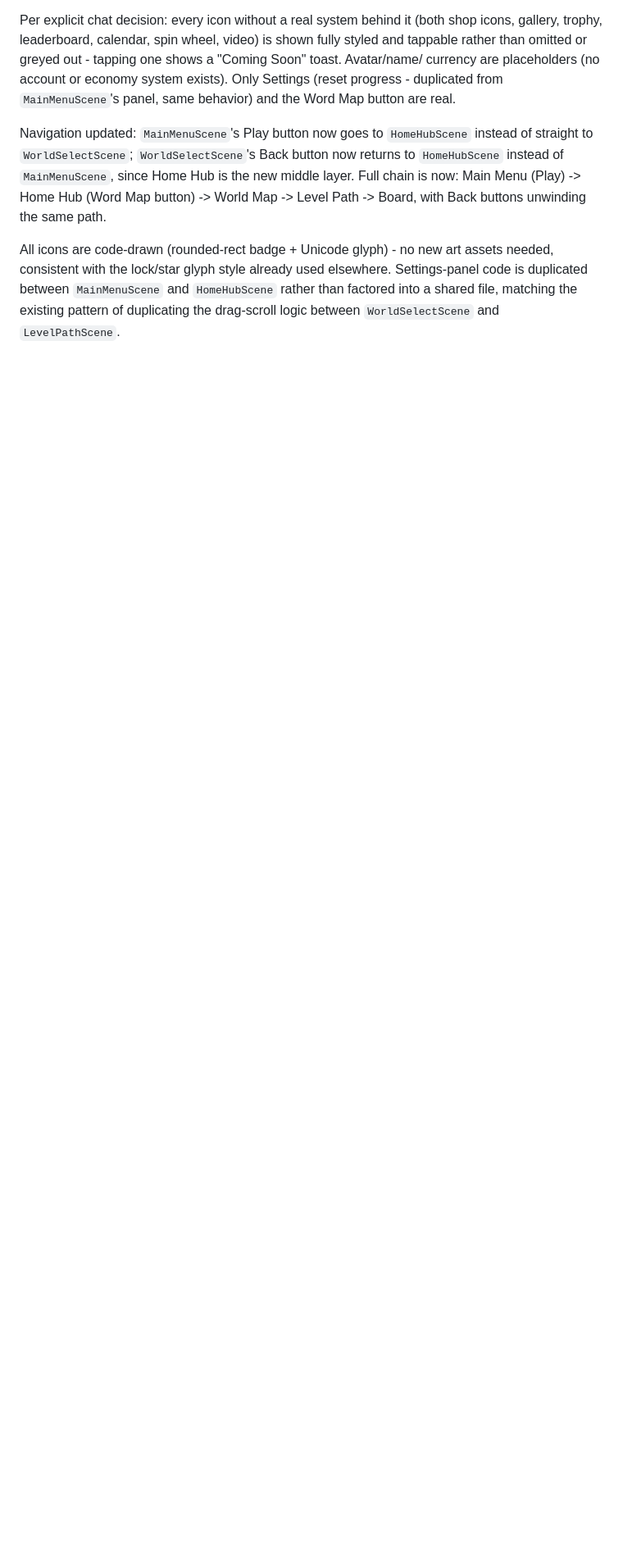
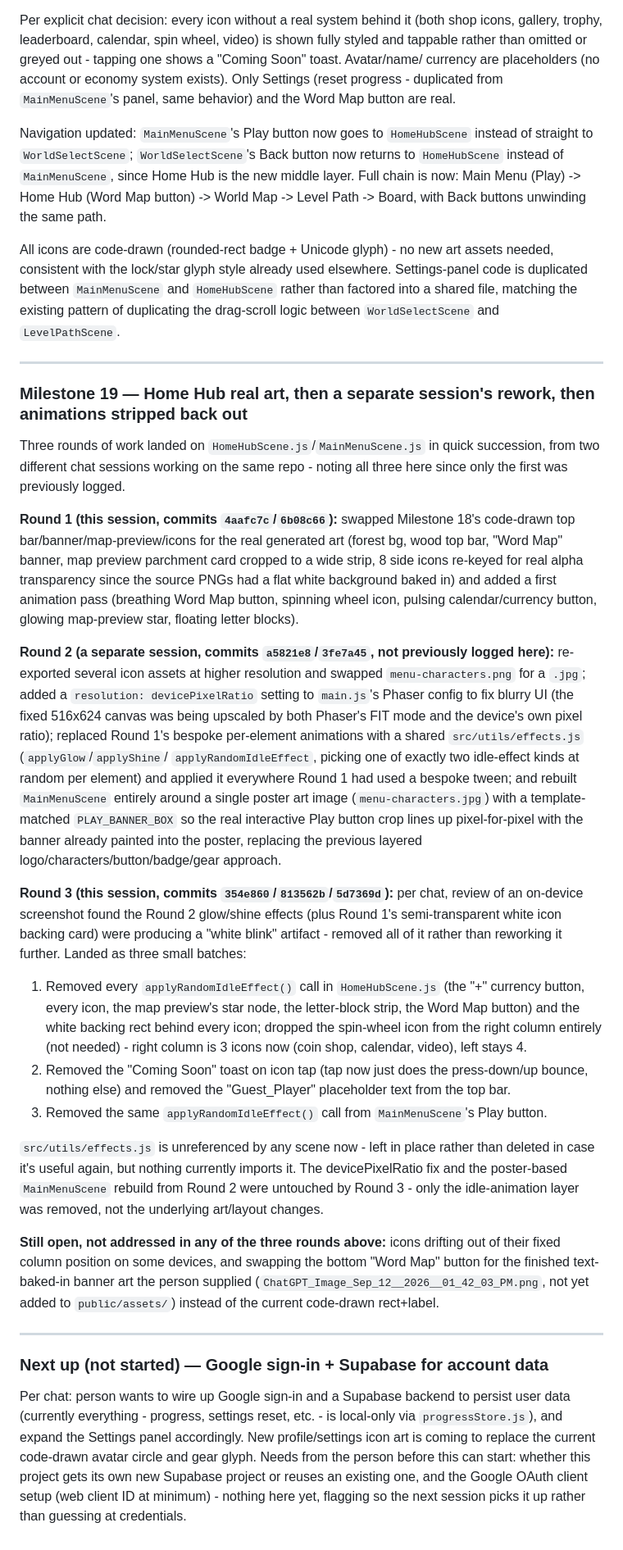
Before and after one commit to doxxedghostman/alphabet-adventure, a Markdown page: update.md, the part around the change. Shown at 82% size. Rendered like a GitHub page; blank space fills up the shorter version.

Commit message:
docs: log Home Hub's 3 rounds of art/animation work (2 sessions) + Round 3 batches
update.md hadn't captured any of this yet - my Milestone 19 write-up
from earlier this session never got pushed (repo had diverged), and a
separate session's asset re-export + devicePixelRatio fix + glow/shine
unification + MainMenuScene poster rebuild (commits a5821e8/3fe7a45)
went in with no changelog entry at all. Backfilled all of it as one
Milestone 19 entry covering Round 1 (real art swap-in, this session),
Round 2 (the other session's rework), and Round 3 (this session,
stripping the Round 2 animations back out per chat). Also re-logged
the two items still open (icon column drift, bottom Word Map button
image swap) and the pending Google sign-in / Supabase ask.

```diff
--- a/update.md
+++ b/update.md
@@ -798,3 +798,84 @@ used elsewhere. Settings-panel code is duplicated between
 `MainMenuScene` and `HomeHubScene` rather than factored into a shared
 file, matching the existing pattern of duplicating the drag-scroll
 logic between `WorldSelectScene` and `LevelPathScene`.
+
+---
+
+### Milestone 19 — Home Hub real art, then a separate session's rework, then animations stripped back out
+
+Three rounds of work landed on `HomeHubScene.js`/`MainMenuScene.js` in
+quick succession, from two different chat sessions working on the same
+repo - noting all three here since only the first was previously
+logged.
+
+**Round 1 (this session, commits `4aafc7c`/`6b08c66`):** swapped
+Milestone 18's code-drawn top bar/banner/map-preview/icons for the
+real generated art (forest bg, wood top bar, "Word Map" banner, map
+preview parchment card cropped to a wide strip, 8 side icons re-keyed
+for real alpha transparency since the source PNGs had a flat white
+background baked in) and added a first animation pass (breathing Word
+Map button, spinning wheel icon, pulsing calendar/currency button,
+glowing map-preview star, floating letter blocks).
+
+**Round 2 (a separate session, commits `a5821e8`/`3fe7a45`, not
+previously logged here):** re-exported several icon assets at higher
+resolution and swapped `menu-characters.png` for a `.jpg`; added a
+`resolution: devicePixelRatio` setting to `main.js`'s Phaser config to
+fix blurry UI (the fixed 516x624 canvas was being upscaled by both
+Phaser's FIT mode and the device's own pixel ratio); replaced Round
+1's bespoke per-element animations with a shared
+`src/utils/effects.js` (`applyGlow`/`applyShine`/
+`applyRandomIdleEffect`, picking one of exactly two idle-effect kinds
+at random per element) and applied it everywhere Round 1 had used a
+bespoke tween; and rebuilt `MainMenuScene` entirely around a single
+poster art image (`menu-characters.jpg`) with a template-matched
+`PLAY_BANNER_BOX` so the real interactive Play button crop lines up
+pixel-for-pixel with the banner already painted into the poster,
+replacing the previous layered logo/characters/button/badge/gear
+approach.
+
+**Round 3 (this session, commits `354e860`/`813562b`/`5d7369d`):**
+per chat, review of an on-device screenshot found the Round 2
+glow/shine effects (plus Round 1's semi-transparent white icon backing
+card) were producing a "white blink" artifact - removed all of it
+rather than reworking it further. Landed as three small batches:
+
+1. Removed every `applyRandomIdleEffect()` call in `HomeHubScene.js`
+   (the "+" currency button, every icon, the map preview's star node,
+   the letter-block strip, the Word Map button) and the white backing
+   rect behind every icon; dropped the spin-wheel icon from the right
+   column entirely (not needed) - right column is 3 icons now (coin
+   shop, calendar, video), left stays 4.
+2. Removed the "Coming Soon" toast on icon tap (tap now just does the
+   press-down/up bounce, nothing else) and removed the "Guest_Player"
+   placeholder text from the top bar.
+3. Removed the same `applyRandomIdleEffect()` call from
+   `MainMenuScene`'s Play button.
+
+`src/utils/effects.js` is unreferenced by any scene now - left in
+place rather than deleted in case it's useful again, but nothing
+currently imports it. The devicePixelRatio fix and the poster-based
+`MainMenuScene` rebuild from Round 2 were untouched by Round 3 - only
+the idle-animation layer was removed, not the underlying art/layout
+changes.
+
+**Still open, not addressed in any of the three rounds above:** icons
+drifting out of their fixed column position on some devices, and
+swapping the bottom "Word Map" button for the finished text-baked-in
+banner art the person supplied
+(`ChatGPT_Image_Sep_12__2026__01_42_03_PM.png`, not yet added to
+`public/assets/`) instead of the current code-drawn rect+label.
+
+---
+
+### Next up (not started) — Google sign-in + Supabase for account data
+
+Per chat: person wants to wire up Google sign-in and a Supabase backend
+to persist user data (currently everything - progress, settings reset,
+etc. - is local-only via `progressStore.js`), and expand the Settings
+panel accordingly. New profile/settings icon art is coming to replace
+the current code-drawn avatar circle and gear glyph. Needs from the
+person before this can start: whether this project gets its own new
+Supabase project or reuses an existing one, and the Google OAuth
+client setup (web client ID at minimum) - nothing here yet, flagging
+so the next session picks it up rather than guessing at credentials.
```
